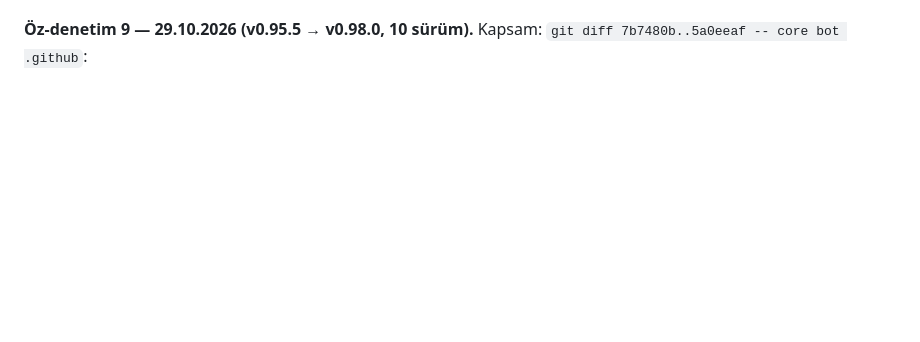
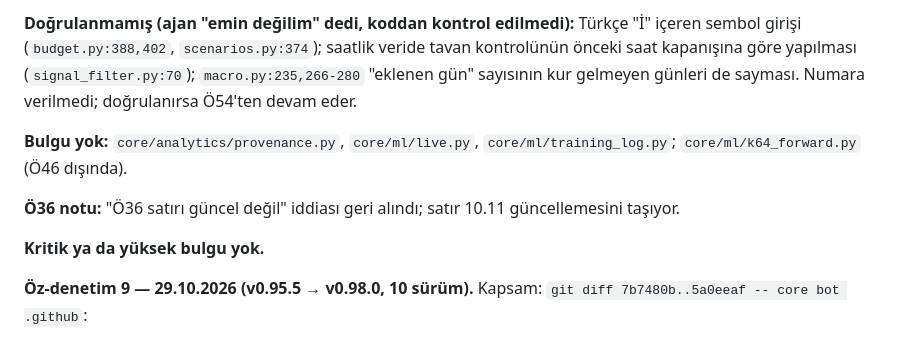
Before and after one commit to hsnklc044-jpg/bist-ai-telegram-bot, a Markdown page: docs/ROADMAP.md, the part around one of its changes. Rendered like a GitHub page; blank space fills up the shorter version.

```diff
--- a/docs/ROADMAP.md
+++ b/docs/ROADMAP.md
@@ -67,3 +90,10 @@ Kontrol edilenler: güncelleyici geri sürüm kurmaz, kırmızı/süren CI'ı ku
+**Doğrulanmamış (ajan "emin değilim" dedi, koddan kontrol edilmedi):** Türkçe "İ" içeren sembol girişi (`budget.py:388,402`, `scenarios.py:374`); saatlik veride tavan kontrolünün önceki saat kapanışına göre yapılması (`signal_filter.py:70`); `macro.py:235,266-280` "eklenen gün" sayısının kur gelmeyen günleri de sayması. Numara verilmedi; doğrulanırsa Ö54'ten devam eder.
+
+**Bulgu yok:** `core/analytics/provenance.py`, `core/ml/live.py`, `core/ml/training_log.py`; `core/ml/k64_forward.py` (Ö46 dışında).
+
+**Ö36 notu:** "Ö36 satırı güncel değil" iddiası geri alındı; satır 10.11 güncellemesini taşıyor.
+
+**Kritik ya da yüksek bulgu yok.**
 
 **Öz-denetim 9 — 29.10.2026 (v0.95.5 → v0.98.0, 10 sürüm).** Kapsam: `git diff 7b7480b..5a0eeaf -- core bot .github`:
 - kur süre sınırı ve ikinci kaynak;
```
Also changed, not shown: other parts of docs/ROADMAP.md (+23 -0 lines).
